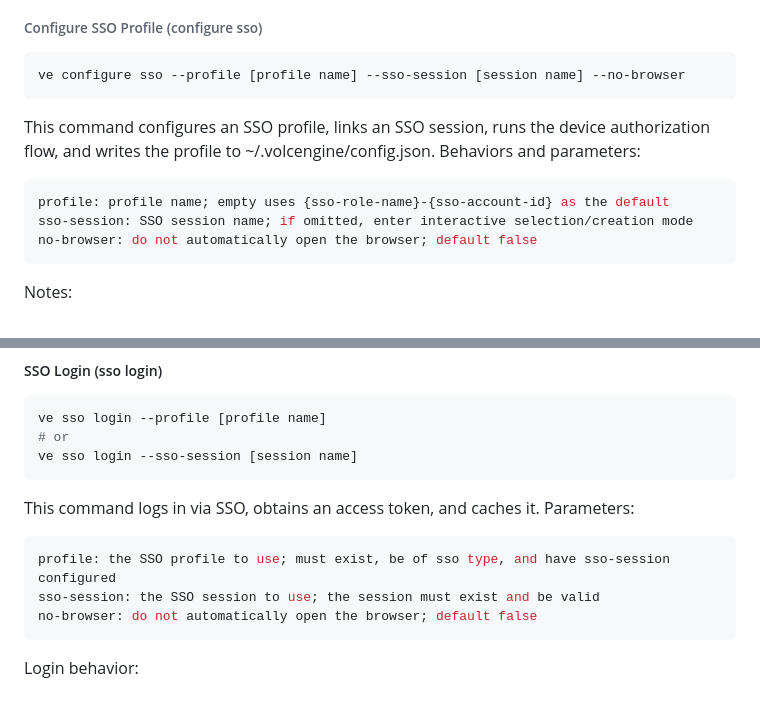
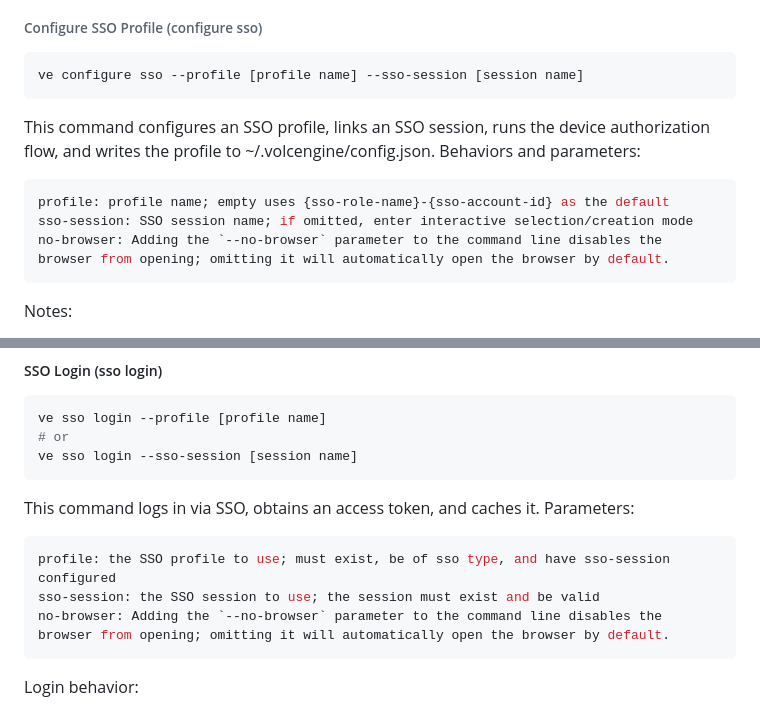
Before and after one commit to volcengine/volcengine-cli, a Markdown page: README.EN.MD, 2 parts joined by grey strips. Drawn GitHub-style.

Commit message:
fix: update cli sso readme

````diff
--- a/README.EN.MD
+++ b/README.EN.MD
@@ -183,7 +183,7 @@ Interactive flow notes:
 ###### Configure SSO Profile (configure sso)
 
 ```shell
-ve configure sso --profile [profile name] --sso-session [session name] --no-browser
+ve configure sso --profile [profile name] --sso-session [session name]
 ```
 
 This command configures an SSO profile, links an SSO session, runs the device authorization flow, and writes the profile to ~/.volcengine/config.json. Behaviors and parameters:
@@ -191,7 +191,7 @@ This command configures an SSO profile, links an SSO session, runs the device au
 ```shell
 profile: profile name; empty uses {sso-role-name}-{sso-account-id} as the default
 sso-session: SSO session name; if omitted, enter interactive selection/creation mode
-no-browser: do not automatically open the browser; default false
+no-browser: Adding the `--no-browser` parameter to the command line disables the browser from opening; omitting it will automatically open the browser by default.
 ```
 
 Notes:
@@ -214,7 +214,7 @@ This command logs in via SSO, obtains an access token, and caches it. Parameters
 ```shell
 profile: the SSO profile to use; must exist, be of sso type, and have sso-session configured
 sso-session: the SSO session to use; the session must exist and be valid
-no-browser: do not automatically open the browser; default false
+no-browser: Adding the `--no-browser` parameter to the command line disables the browser from opening; omitting it will automatically open the browser by default.
 ```
 
 Login behavior:
````
Also changed, not shown: README.MD (+3 -3 lines).
